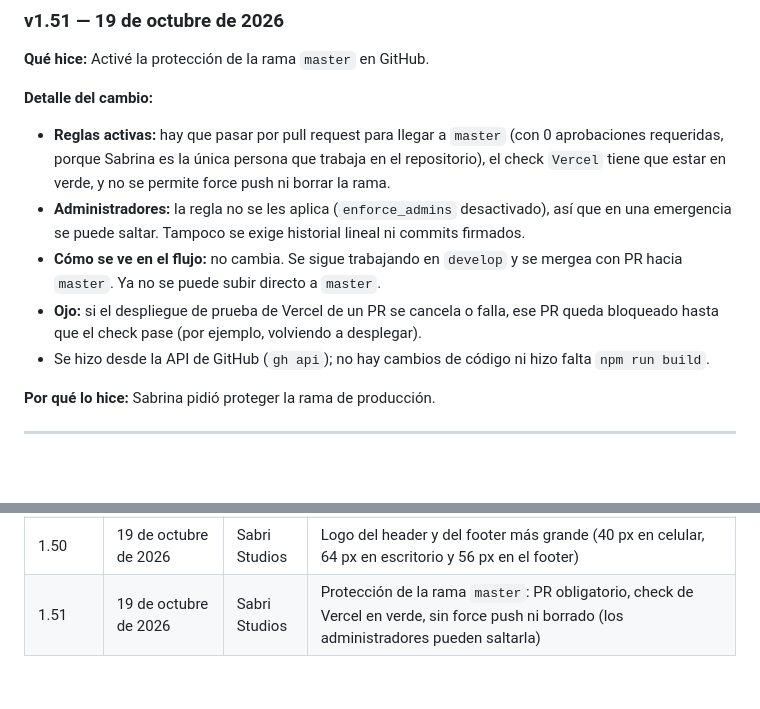
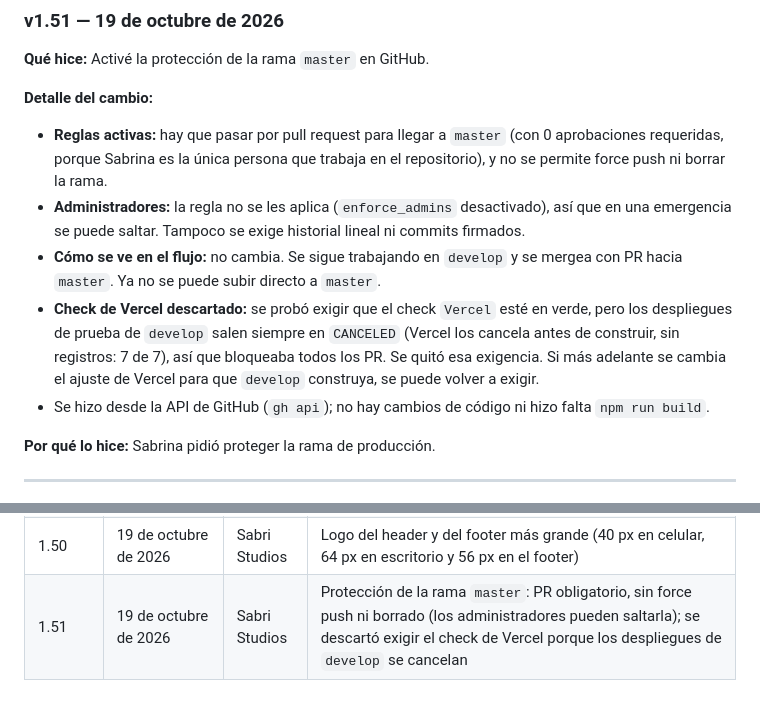
Before and after one commit to sabrinas01/web_sabristudios, a Markdown page: documentación/LEAN PRD.md, 2 parts joined by grey strips. GitHub-like rendering; blank space fills up the shorter version.

Commit message:
docs: corregir la v1.51 del LEAN PRD tras descartar el check de Vercel como obligatorio
documentación/LEAN PRD.md: la protección de master queda con PR obligatorio, sin force push ni borrado. Se prueba exigir el check de Vercel y se descarta porque los despliegues de prueba de develop se cancelan siempre antes de construir y bloqueaban todos los PR.

Co-Authored-By: Claude Sonnet 5.5 <noreply@anthropic.com>

```diff
--- a/documentación/LEAN PRD.md
+++ b/documentación/LEAN PRD.md
@@ -1447,10 +1447,10 @@ Antes de publicar cambios:
 
 **Detalle del cambio:**
 
-- **Reglas activas:** hay que pasar por pull request para llegar a `master` (con 0 aprobaciones requeridas, porque Sabrina es la única persona que trabaja en el repositorio), el check `Vercel` tiene que estar en verde, y no se permite force push ni borrar la rama.
+- **Reglas activas:** hay que pasar por pull request para llegar a `master` (con 0 aprobaciones requeridas, porque Sabrina es la única persona que trabaja en el repositorio), y no se permite force push ni borrar la rama.
 - **Administradores:** la regla no se les aplica (`enforce_admins` desactivado), así que en una emergencia se puede saltar. Tampoco se exige historial lineal ni commits firmados.
 - **Cómo se ve en el flujo:** no cambia. Se sigue trabajando en `develop` y se mergea con PR hacia `master`. Ya no se puede subir directo a `master`.
-- **Ojo:** si el despliegue de prueba de Vercel de un PR se cancela o falla, ese PR queda bloqueado hasta que el check pase (por ejemplo, volviendo a desplegar).
+- **Check de Vercel descartado:** se probó exigir que el check `Vercel` esté en verde, pero los despliegues de prueba de `develop` salen siempre en `CANCELED` (Vercel los cancela antes de construir, sin registros: 7 de 7), así que bloqueaba todos los PR. Se quitó esa exigencia. Si más adelante se cambia el ajuste de Vercel para que `develop` construya, se puede volver a exigir.
 - Se hizo desde la API de GitHub (`gh api`); no hay cambios de código ni hizo falta `npm run build`.
 
 **Por qué lo hice:** Sabrina pidió proteger la rama de producción.
@@ -1513,4 +1513,4 @@ Antes de publicar cambios:
 | 1.48 | 19 de octubre de 2026 | Sabri Studios | Se eliminan dos imágenes sin uso (`imagen mia de frente.png` y `hero-presencia-online-google.jpg`) |
 | 1.49 | 19 de octubre de 2026 | Sabri Studios | Logotipos horizontales SVG nuevos con el texto en trazados (Space Mono), sin metadatos; se eliminan los PNG subidos |
 | 1.50 | 19 de octubre de 2026 | Sabri Studios | Logo del header y del footer más grande (40 px en celular, 64 px en escritorio y 56 px en el footer) |
-| 1.51 | 19 de octubre de 2026 | Sabri Studios | Protección de la rama `master`: PR obligatorio, check de Vercel en verde, sin force push ni borrado (los administradores pueden saltarla) |
+| 1.51 | 19 de octubre de 2026 | Sabri Studios | Protección de la rama `master`: PR obligatorio, sin force push ni borrado (los administradores pueden saltarla); se descartó exigir el check de Vercel porque los despliegues de `develop` se cancelan |
```
